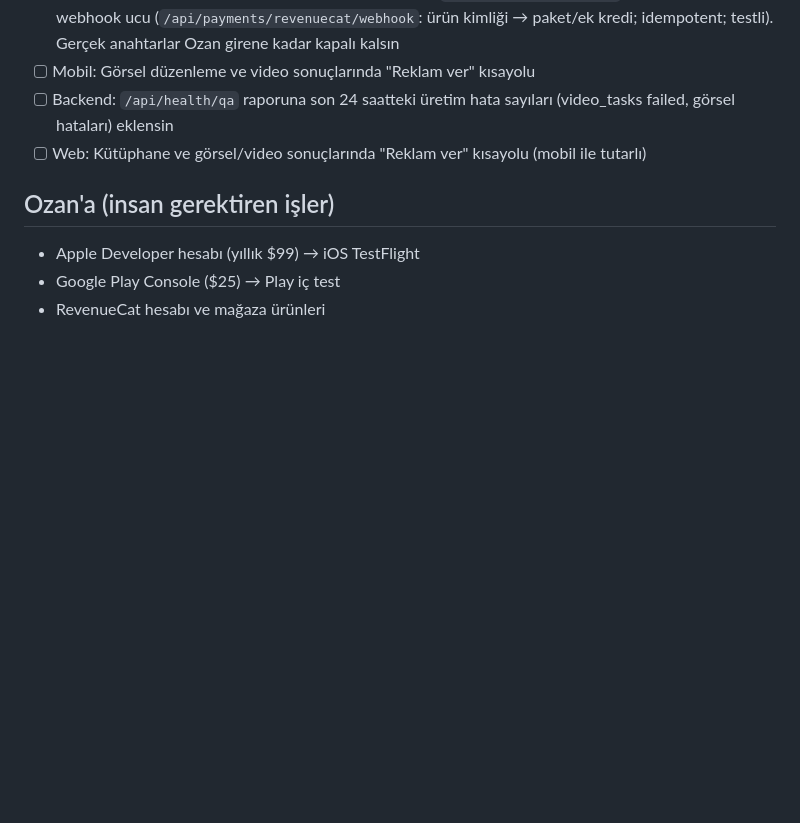
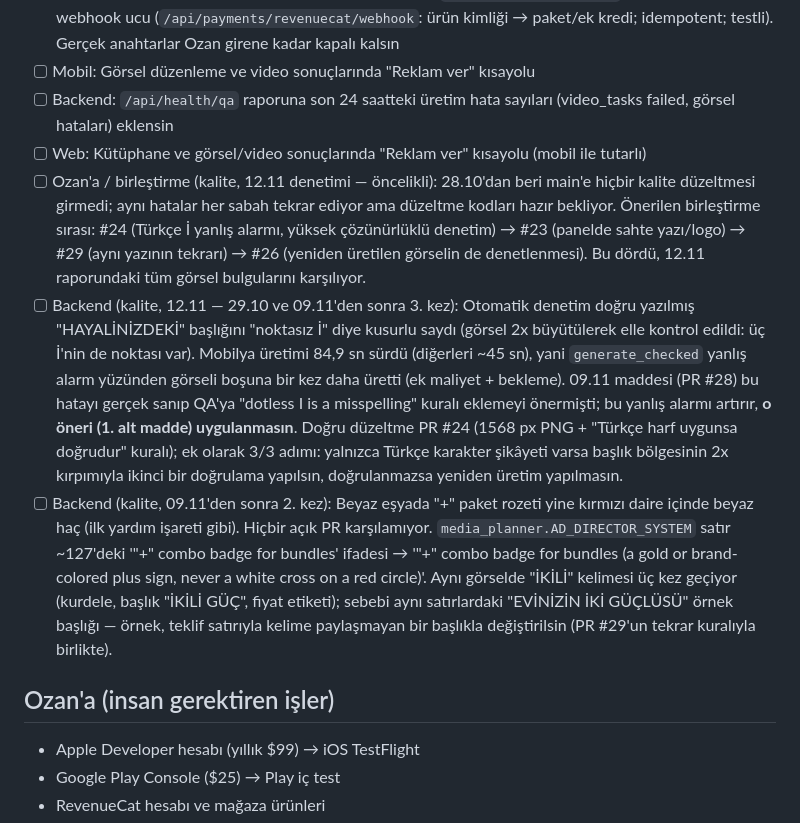
Before and after one commit to ozanpekel99-eng/ajansai, a Markdown page: BACKLOG.md, the part around the change. GitHub-like rendering; blank space fills up the shorter version.

Commit message:
BACKLOG: 12.11 görsel kalite denetimi bulguları
Co-Authored-By: Claude Opus 5.5 <noreply@anthropic.com>
Claude-Session: https://claude.ai/code/session_016fUT3sU4Umav4dNzN8vZto

```diff
--- a/BACKLOG.md
+++ b/BACKLOG.md
@@ -19,6 +19,9 @@ Kurallar:
 - [ ] Mobil: Görsel düzenleme ve video sonuçlarında "Reklam ver" kısayolu
 - [ ] Backend: `/api/health/qa` raporuna son 24 saatteki üretim hata sayıları (video_tasks failed, görsel hataları) eklensin
 - [ ] Web: Kütüphane ve görsel/video sonuçlarında "Reklam ver" kısayolu (mobil ile tutarlı)
+- [ ] Ozan'a / birleştirme (kalite, 12.11 denetimi — öncelikli): 28.10'dan beri main'e hiçbir kalite düzeltmesi girmedi; aynı hatalar her sabah tekrar ediyor ama düzeltme kodları hazır bekliyor. Önerilen birleştirme sırası: #24 (Türkçe İ yanlış alarmı, yüksek çözünürlüklü denetim) → #23 (panelde sahte yazı/logo) → #29 (aynı yazının tekrarı) → #26 (yeniden üretilen görselin de denetlenmesi). Bu dördü, 12.11 raporundaki tüm görsel bulgularını karşılıyor.
+- [ ] Backend (kalite, 12.11 — 29.10 ve 09.11'den sonra 3. kez): Otomatik denetim doğru yazılmış "HAYALİNİZDEKİ" başlığını "noktasız İ" diye kusurlu saydı (görsel 2x büyütülerek elle kontrol edildi: üç İ'nin de noktası var). Mobilya üretimi 84,9 sn sürdü (diğerleri ~45 sn), yani `generate_checked` yanlış alarm yüzünden görseli boşuna bir kez daha üretti (ek maliyet + bekleme). 09.11 maddesi (PR #28) bu hatayı gerçek sanıp QA'ya "dotless I is a misspelling" kuralı eklemeyi önermişti; bu yanlış alarmı artırır, **o öneri (1. alt madde) uygulanmasın**. Doğru düzeltme PR #24 (1568 px PNG + "Türkçe harf uygunsa doğrudur" kuralı); ek olarak 3/3 adımı: yalnızca Türkçe karakter şikâyeti varsa başlık bölgesinin 2x kırpımıyla ikinci bir doğrulama yapılsın, doğrulanmazsa yeniden üretim yapılmasın.
+- [ ] Backend (kalite, 09.11'den sonra 2. kez): Beyaz eşyada "+" paket rozeti yine kırmızı daire içinde beyaz haç (ilk yardım işareti gibi). Hiçbir açık PR karşılamıyor. `media_planner.AD_DIRECTOR_SYSTEM` satır ~127'deki '"+" combo badge for bundles' ifadesi → '"+" combo badge for bundles (a gold or brand-colored plus sign, never a white cross on a red circle)'. Aynı görselde "İKİLİ" kelimesi üç kez geçiyor (kurdele, başlık "İKİLİ GÜÇ", fiyat etiketi); sebebi aynı satırlardaki "EVİNİZİN İKİ GÜÇLÜSÜ" örnek başlığı — örnek, teklif satırıyla kelime paylaşmayan bir başlıkla değiştirilsin (PR #29'un tekrar kuralıyla birlikte).
 
 ## Ozan'a (insan gerektiren işler)
 
```
